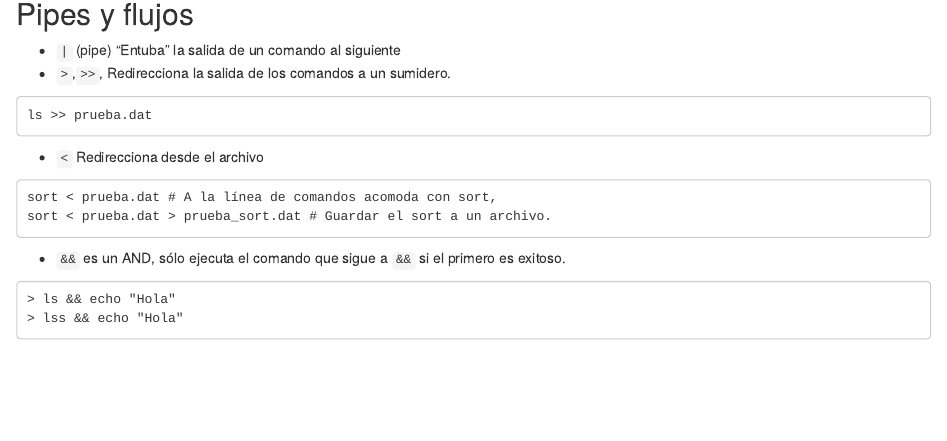
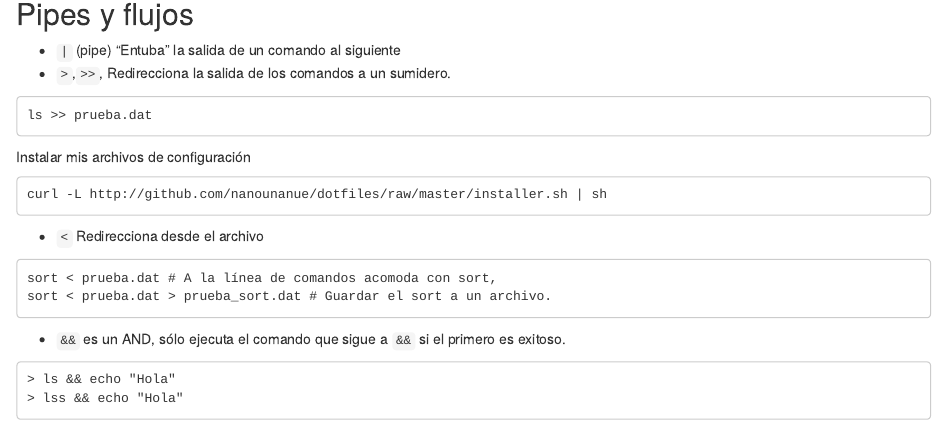
Before and after one commit to animalito/big-data, an R Markdown document (lecture_1/1-cli.Rmd): the page in a window 1100 px wide, from 3320 px down. Rendered offline with R 4.5, knitr and Pandoc, with nearby package versions.

Commit message:
Agregados dotfiles

````diff
--- a/lecture_1/1-cli.Rmd
+++ b/lecture_1/1-cli.Rmd
@@ -200,6 +200,11 @@ Y ahora intenta lo siguiente:
 ls >> prueba.dat
 ```
 
+Instalar mis archivos de configuración
+
+```
+curl -L http://github.com/nanounanue/dotfiles/raw/master/installer.sh | sh
+```
 
 - `<` Redirecciona desde el archivo
 ```
````
